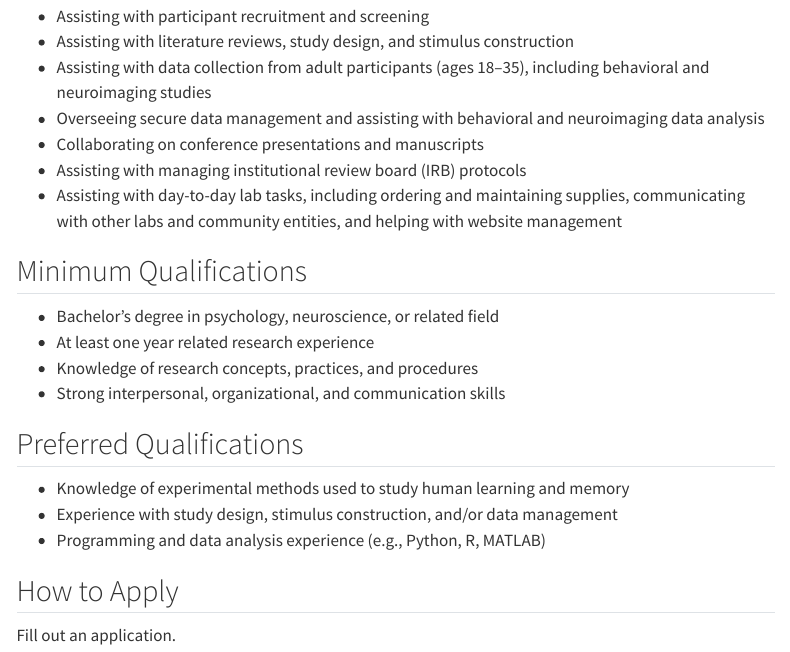
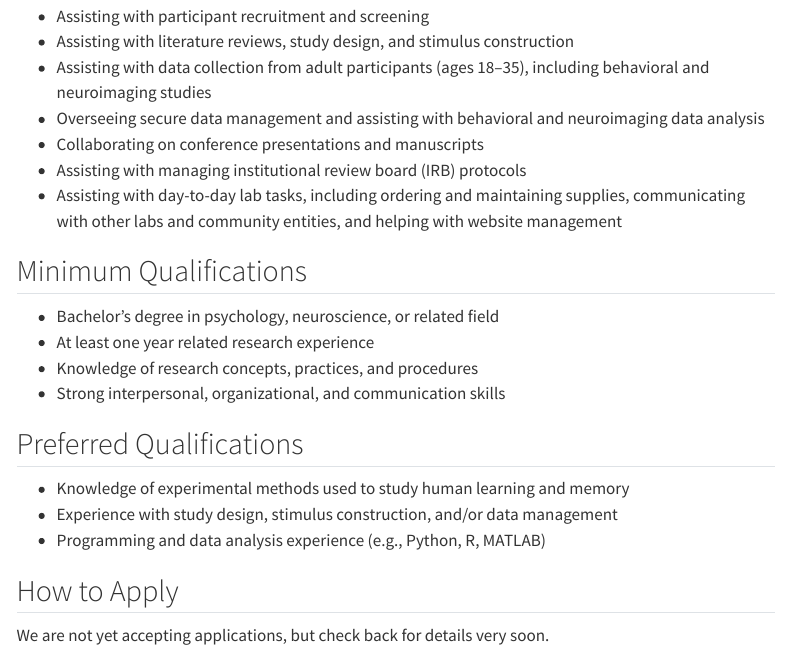
Before and after one commit to hamllab/hamllab.github.io, a Quarto document (positions.qmd): the page in a window 1100 px wide, from 870 px down. Rendered offline with R 4.5, knitr and Pandoc in place of Quarto, with nearby package versions; menus at the side of the page are left out.

Commit message:
feat: note about applications

```diff
--- a/positions.qmd
+++ b/positions.qmd
@@ -39,4 +39,4 @@ The HaML Lab studies how humans acquire and apply knowledge to make informed dec
 
 ## How to Apply
 
-Fill out an application.
+We are not yet accepting applications, but check back for details very soon.
```
